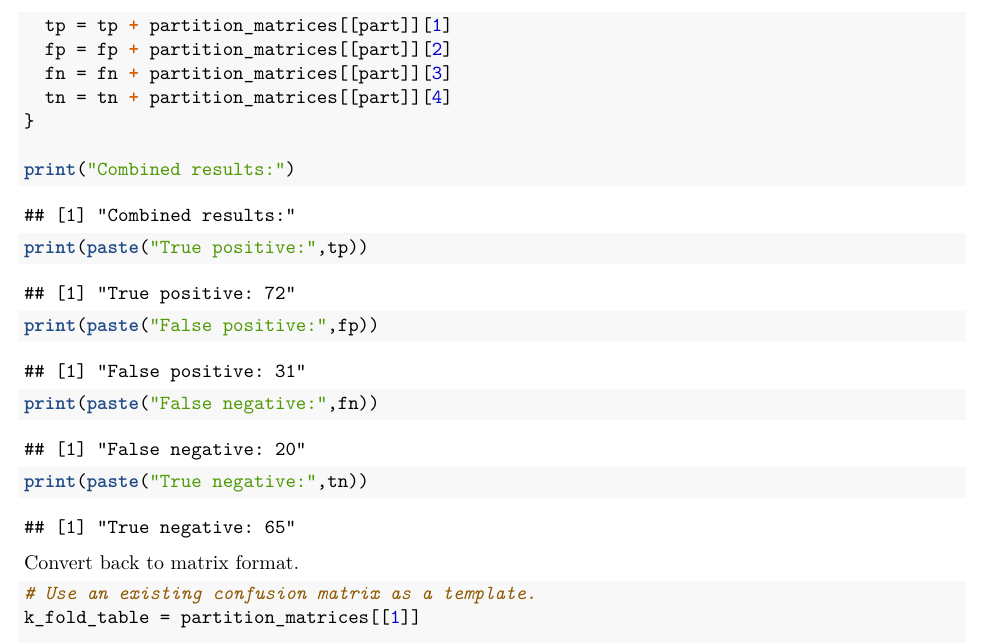
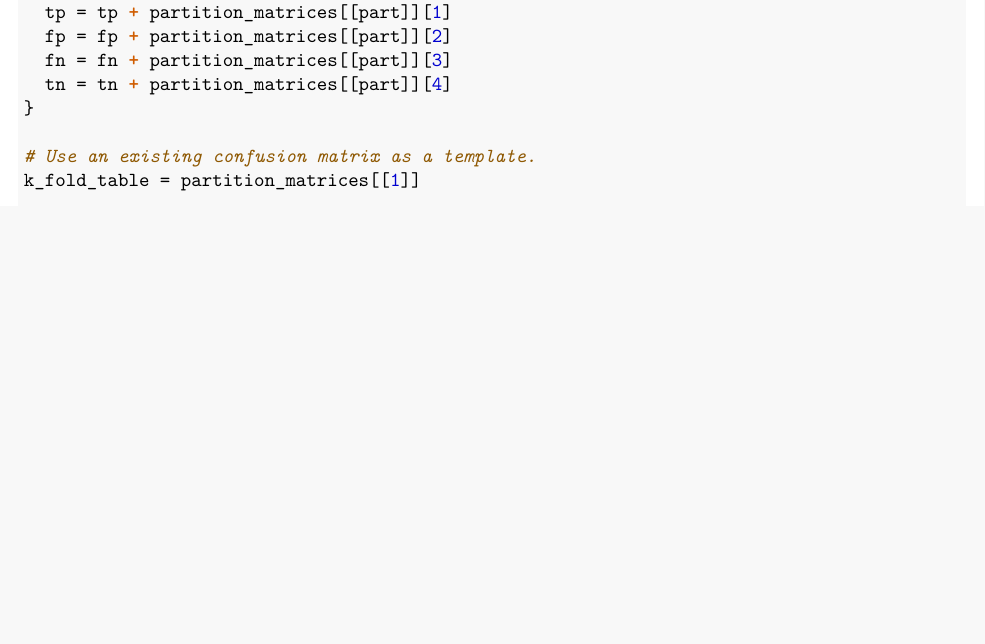
Before and after one commit to star1327p/Exam-Scores-PTT, an R Markdown document (PTT_Analysis_of_Test_Scores_Unfinished.Rmd): part of page 41 of 43, cut so that both start at the same text, the shorter picture padded with empty space. The pictures show the output file PTT_Analysis_of_Test_Scores_Unfinished.pdf that the author committed with the source.

Commit message:
removed unnecessary print outputs

````diff
--- a/PTT_Analysis_of_Test_Scores_Unfinished.Rmd
+++ b/PTT_Analysis_of_Test_Scores_Unfinished.Rmd
@@ -527,16 +529,6 @@ for (part in 1:length(k_fold)) {
   tn = tn + partition_matrices[[part]][4]
 }
 
-print("Combined results:")
-print(paste("True positive:",tp))
-print(paste("False positive:",fp))
-print(paste("False negative:",fn))
-print(paste("True negative:",tn))
-```
-
-Convert back to matrix format.
-
-```{r k-fold-summary}
 # Use an existing confusion matrix as a template.
 k_fold_table = partition_matrices[[1]]
 
````
Also changed, not shown: PTT_Analysis_of_Test_Scores_Unfinished.pdf, PTT_Analysis_of_Test_Scores_Unfinished.Rmd (6 more changed lines).
